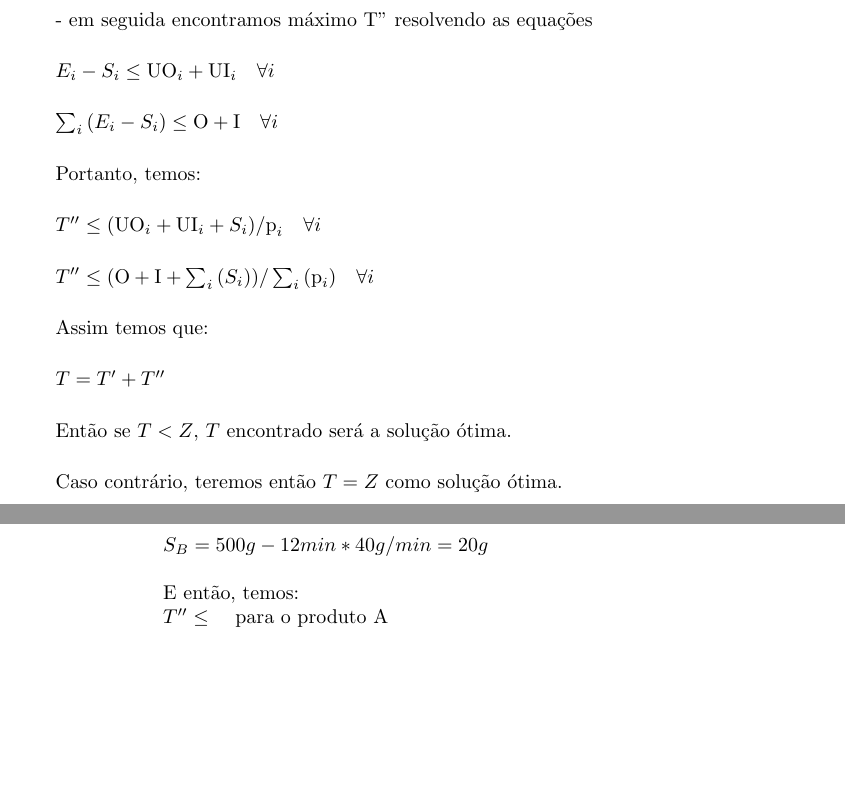
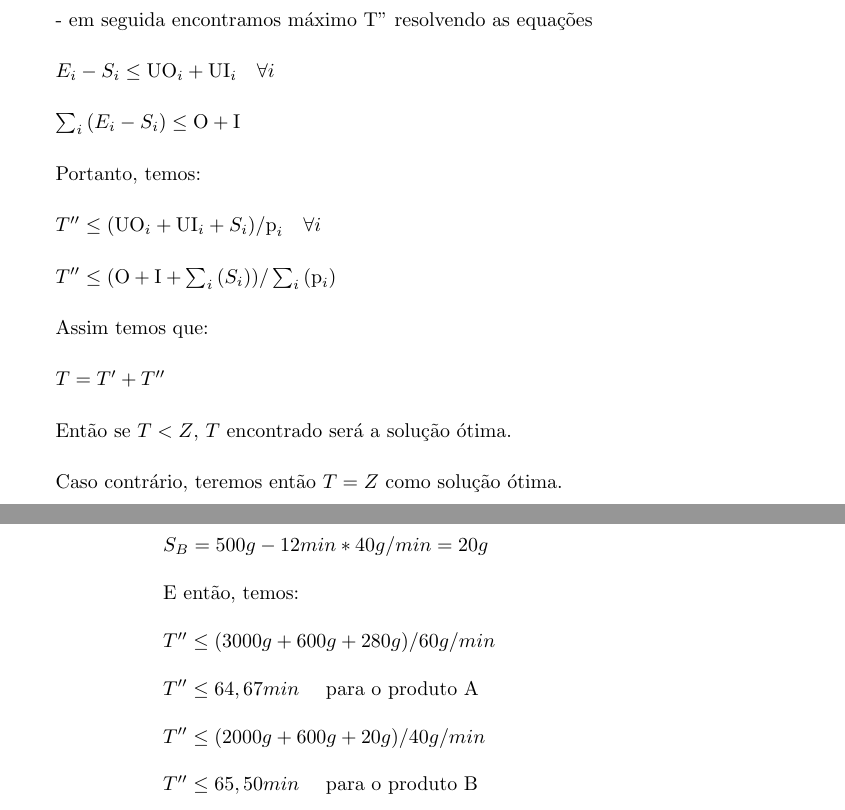
Before and after one commit to tbfraga/project-combinatorial-optimization-problems, a LaTeX book (book_pt/(2023) Fraga.tex): two parts of pages 7 and 8 of 8, joined at a grey line, cut so that both start at the same text, the shorter picture padded with empty space. Compiled offline with pdfLaTeX.

Commit message:
updating book
with important corrections

```diff
--- a/book_pt/(2023) Fraga.tex
+++ b/book_pt/(2023) Fraga.tex
@@ -244,13 +244,13 @@ $\sum_i{E_i} \leq \textrm{O} + \textrm{I} \quad \forall i$ \\
 
 $E_i - S_i \leq \textrm{UO}_i + \textrm{UI}_i \quad \forall i$ \\
 
-$\sum_i{(E_i- S_i)} \leq \textrm{O} + \textrm{I} \quad \forall i$ \\
+$\sum_i{(E_i- S_i)} \leq \textrm{O} + \textrm{I}$ \\
 
 Portanto, temos: \\
 
 $T'' \leq (\textrm{UO}_i + \textrm{UI}_i + S_i) / \textrm{p}_i  \quad \forall i$ \\
 
-$T'' \leq (\textrm{O} + \textrm{I} + \sum_i{(S_i)}) / \sum_i{(\textrm{p}_i)} \quad \forall i$ \\
+$T'' \leq (\textrm{O} + \textrm{I} + \sum_i{(S_i)}) / \sum_i{(\textrm{p}_i)}$ \\
 
 Assim temos que: \\
 
@@ -282,9 +282,15 @@ $S_A = 1000g - 12min * 60g/min = 280g$ \\
 
 $S_B = 500g - 12min * 40g/min = 20g$ \\
 
-E então, temos:
+E então, temos: \\
 
-$T'' \leq $ \quad para o produto A \\
+$T'' \leq (3000g + 600g + 280g) / 60g/min$ \\
+
+$T'' \leq 64,67 min$ \quad para o produto A \\
+
+$T'' \leq (2000g + 600g + 20g) / 40g/min$ \\
+
+$T'' \leq 65,50 min$ \quad para o produto B \\
 
 %\bibliographystyle{acm}
 %\bibliography{Bibliography/BibFile}
```
Also changed, not shown: book_pt/(2023) Fraga.pdf, book_pt/(2023) Fraga.tex (4 more changed lines).
